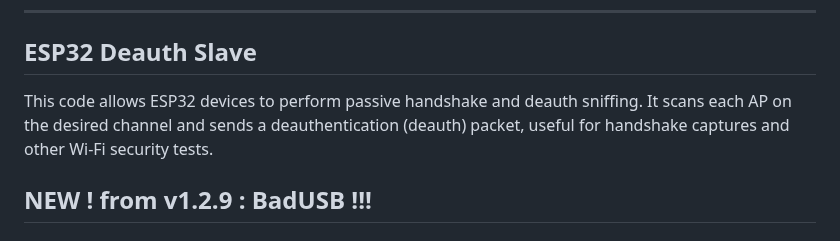
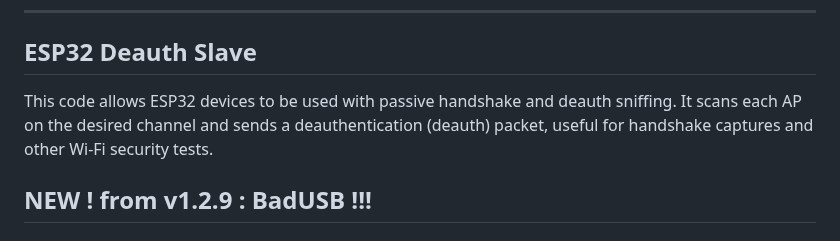
Before and after one commit to 7h30th3r0n3/Evil-M5Core2, a Markdown page: README.md, the part around the change. Rendered like a GitHub page.

```diff
--- a/README.md
+++ b/README.md
@@ -87,7 +87,7 @@ You can add multiple ESP32 devices to improve the accuracy and strength of the s
 
 ## ESP32 Deauth Slave
 
-This code allows ESP32 devices to perform passive handshake and deauth sniffing. It scans each AP on the desired channel and sends a deauthentication (deauth) packet, useful for handshake captures and other Wi-Fi security tests.
+This code allows ESP32 devices to be used with passive handshake and deauth sniffing. It scans each AP on the desired channel and sends a deauthentication (deauth) packet, useful for handshake captures and other Wi-Fi security tests.
 
 
 ## NEW ! from v1.2.9 : BadUSB !!!
```
